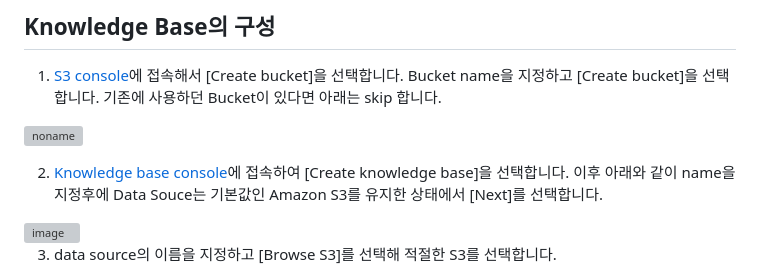
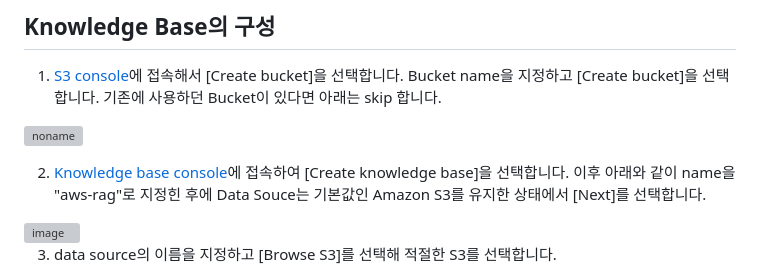
Before and after one commit to kyopark2014/korean-chatbot-using-amazon-bedrock, a Markdown page: knowledge-base.md, the part around the change. Rendered like a GitHub page; grey boxes are pictures that could not be loaded.

```diff
--- a/knowledge-base.md
+++ b/knowledge-base.md
@@ -8,7 +8,7 @@ Amazon Bedrock의 [Knowledge Base](https://docs.aws.amazon.com/bedrock/latest/us
 
 ![noname](https://github.com/user-attachments/assets/414f7d32-9aea-4350-aa52-fcc64cde1260)
 
-2) [Knowledge base console](https://us-west-2.console.aws.amazon.com/bedrock/home?region=us-west-2#/knowledge-bases)에 접속하여 [Create knowledge base]을 선택합니다. 이후 아래와 같이 name을 지정후에 Data Souce는 기본값인 Amazon S3를 유지한 상태에서 [Next]를 선택합니다.
+2) [Knowledge base console](https://us-west-2.console.aws.amazon.com/bedrock/home?region=us-west-2#/knowledge-bases)에 접속하여 [Create knowledge base]을 선택합니다. 이후 아래와 같이 name을 "aws-rag"로 지정힌 후에 Data Souce는 기본값인 Amazon S3를 유지한 상태에서 [Next]를 선택합니다.
 
 <img width="700" alt="image" src="https://github.com/user-attachments/assets/8dd3f6a4-5c82-4ceb-a42b-4e0d1e8db843">
 
```
